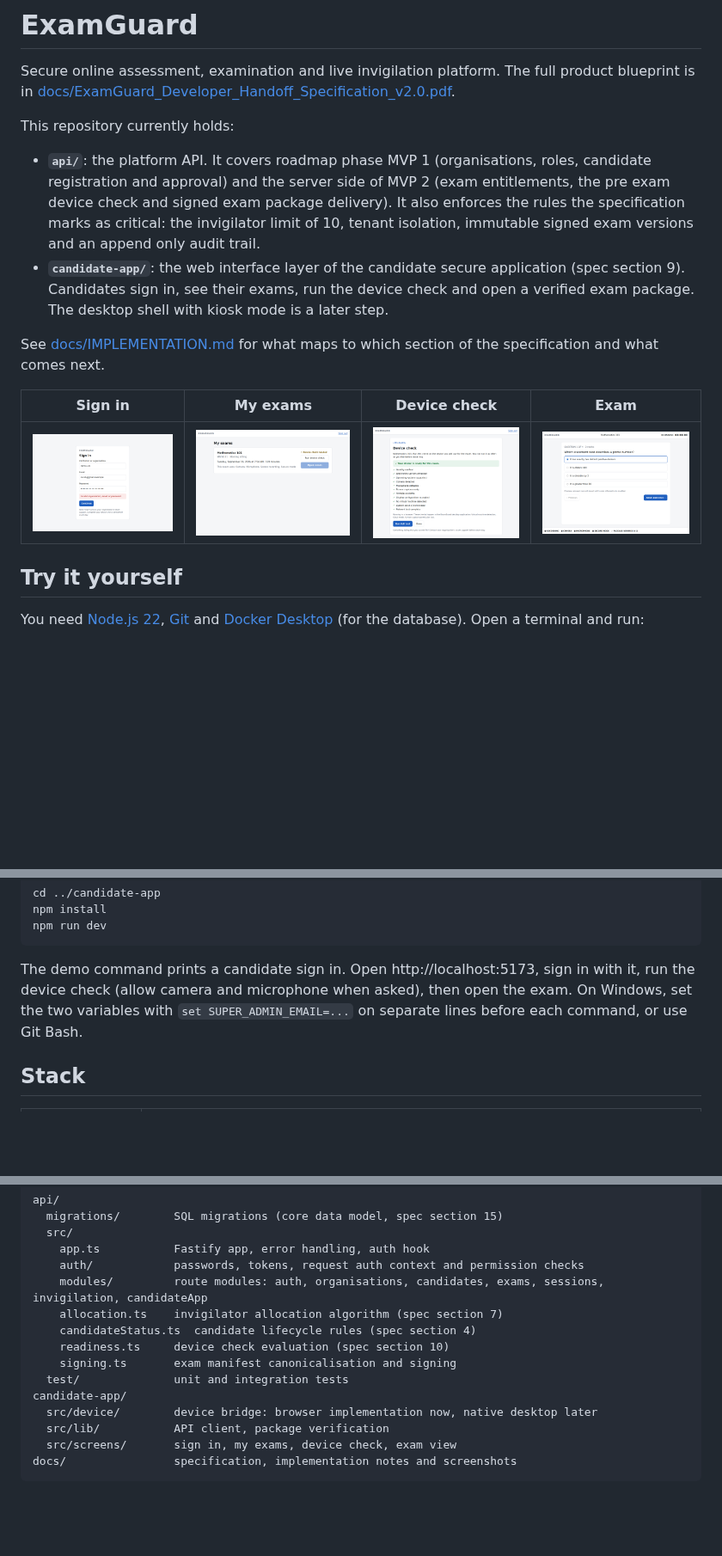
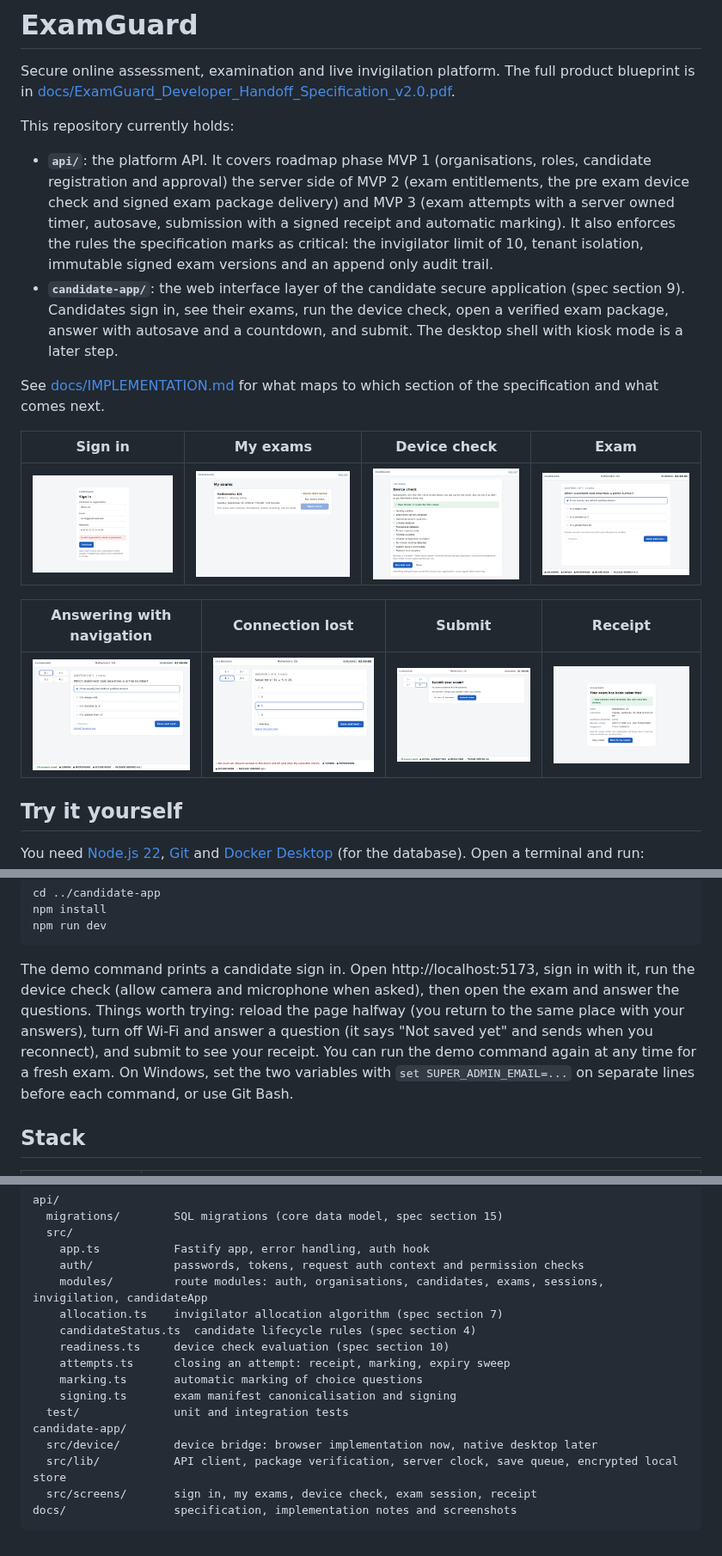
Before and after one commit to kevinlebepe/kev, a Markdown page: README.md, 3 parts joined by grey strips. Shown at 86% size. GitHub-like rendering; pictures changed too: docs/screenshots/attempt-confirm.png (added), docs/screenshots/attempt-exam.png (added), docs/screenshots/attempt-offline.png (added); blank space fills up the shorter version.

````diff
--- a/README.md
+++ b/README.md
@@ -4,14 +4,18 @@ Secure online assessment, examination and live invigilation platform. The full p
 
 This repository currently holds:
 
-* **`api/`**: the platform API. It covers roadmap phase MVP 1 (organisations, roles, candidate registration and approval) and the server side of MVP 2 (exam entitlements, the pre exam device check and signed exam package delivery). It also enforces the rules the specification marks as critical: the invigilator limit of 10, tenant isolation, immutable signed exam versions and an append only audit trail.
-* **`candidate-app/`**: the web interface layer of the candidate secure application (spec section 9). Candidates sign in, see their exams, run the device check and open a verified exam package. The desktop shell with kiosk mode is a later step.
+* **`api/`**: the platform API. It covers roadmap phase MVP 1 (organisations, roles, candidate registration and approval) the server side of MVP 2 (exam entitlements, the pre exam device check and signed exam package delivery) and MVP 3 (exam attempts with a server owned timer, autosave, submission with a signed receipt and automatic marking). It also enforces the rules the specification marks as critical: the invigilator limit of 10, tenant isolation, immutable signed exam versions and an append only audit trail.
+* **`candidate-app/`**: the web interface layer of the candidate secure application (spec section 9). Candidates sign in, see their exams, run the device check, open a verified exam package, answer with autosave and a countdown, and submit. The desktop shell with kiosk mode is a later step.
 
 See [docs/IMPLEMENTATION.md](docs/IMPLEMENTATION.md) for what maps to which section of the specification and what comes next.
 
 | Sign in | My exams | Device check | Exam |
 |---|---|---|---|
 | ![Sign in](docs/screenshots/candidate-sign-in.png) | ![My exams](docs/screenshots/candidate-my-exams.png) | ![Device check](docs/screenshots/candidate-device-check.png) | ![Exam](docs/screenshots/candidate-exam.png) |
+
+| Answering with navigation | Connection lost | Submit | Receipt |
+|---|---|---|---|
+| ![Exam](docs/screenshots/attempt-exam.png) | ![Offline](docs/screenshots/attempt-offline.png) | ![Confirm](docs/screenshots/attempt-confirm.png) | ![Receipt](docs/screenshots/attempt-receipt.png) |
 
 ## Try it yourself
 
@@ -41,7 +45,7 @@ npm install
 npm run dev
 ```
 
-The demo command prints a candidate sign in. Open http://localhost:5173, sign in with it, run the device check (allow camera and microphone when asked), then open the exam. On Windows, set the two variables with `set SUPER_ADMIN_EMAIL=...` on separate lines before each command, or use Git Bash.
+The demo command prints a candidate sign in. Open http://localhost:5173, sign in with it, run the device check (allow camera and microphone when asked), then open the exam and answer the questions. Things worth trying: reload the page halfway (you return to the same place with your answers), turn off Wi-Fi and answer a question (it says "Not saved yet" and sends when you reconnect), and submit to see your receipt. You can run the demo command again at any time for a fresh exam. On Windows, set the two variables with `set SUPER_ADMIN_EMAIL=...` on separate lines before each command, or use Git Bash.
 
 ## Stack
 
@@ -131,11 +135,13 @@ api/
     allocation.ts    invigilator allocation algorithm (spec section 7)
     candidateStatus.ts  candidate lifecycle rules (spec section 4)
     readiness.ts     device check evaluation (spec section 10)
+    attempts.ts      closing an attempt: receipt, marking, expiry sweep
+    marking.ts       automatic marking of choice questions
     signing.ts       exam manifest canonicalisation and signing
   test/              unit and integration tests
 candidate-app/
   src/device/        device bridge: browser implementation now, native desktop later
-  src/lib/           API client, package verification
-  src/screens/       sign in, my exams, device check, exam view
+  src/lib/           API client, package verification, server clock, save queue, encrypted local store
+  src/screens/       sign in, my exams, device check, exam session, receipt
 docs/                specification, implementation notes and screenshots
 ```
````
Also changed, not shown: docs/IMPLEMENTATION.md (+20 -4 lines), docs/screenshots/attempt-time-warning.png (added), 13 other files.
